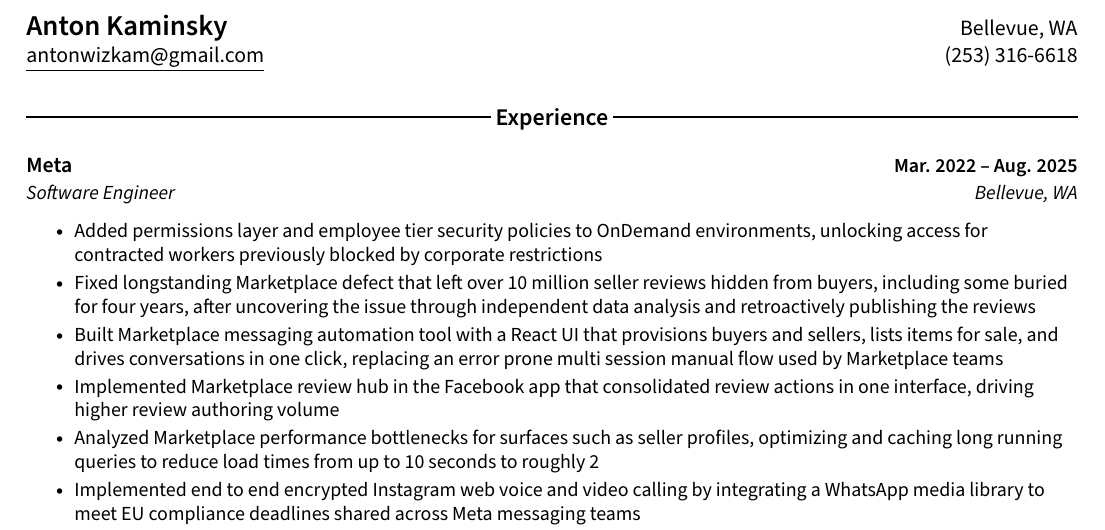
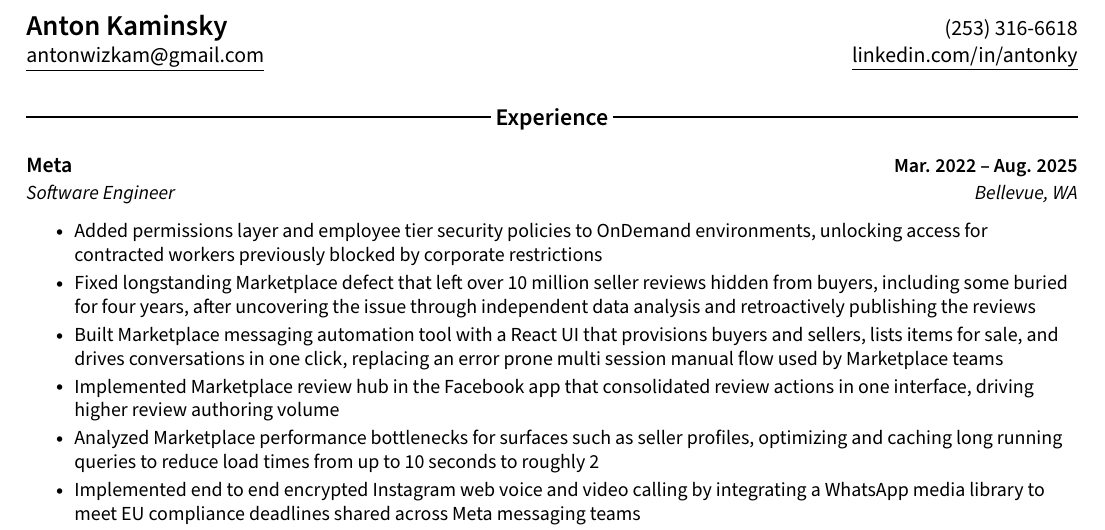
Before and after one commit to antonky/resume, a LaTeX CV (resume.tex): part of the page, cut so that both start at the same text. Compiled offline with pdfLaTeX.

Commit message:
Update contact info in resume header

```diff
--- a/resume.tex
+++ b/resume.tex
@@ -87,8 +87,8 @@
 \begin{document}
 
 \begin{tabular*}{\textwidth}{l@{\extracolsep{\fill}}r}
-  {\Large \resumesemibold{Anton Kaminsky}} & Bellevue, WA\\
-  \href{mailto:antonwizkam@gmail.com}{\underline{antonwizkam@gmail.com}} & (253) 316-6618 \\
+  {\Large \resumesemibold{Anton Kaminsky}} & (253) 316-6618\\
+  \href{mailto:antonwizkam@gmail.com}{\underline{antonwizkam@gmail.com}} & \href{https://www.linkedin.com/in/antonky/}{\underline{linkedin.com/in/antonky}} \\
 \end{tabular*}
 
 \section{Experience}
```
Also changed, not shown: resume.pdf.
